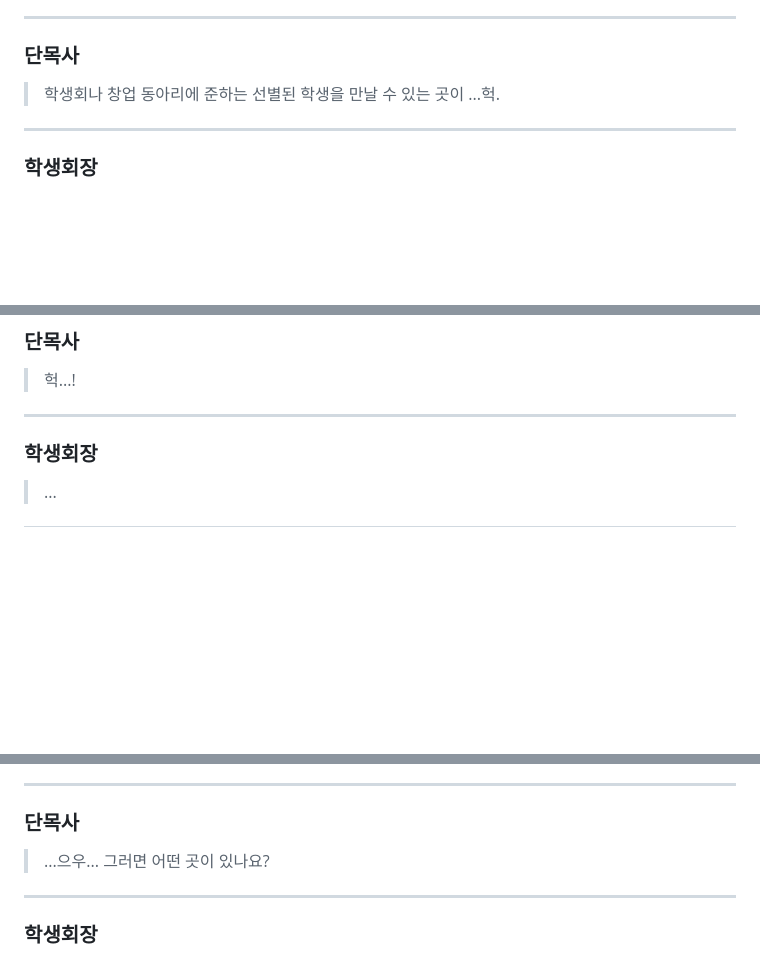
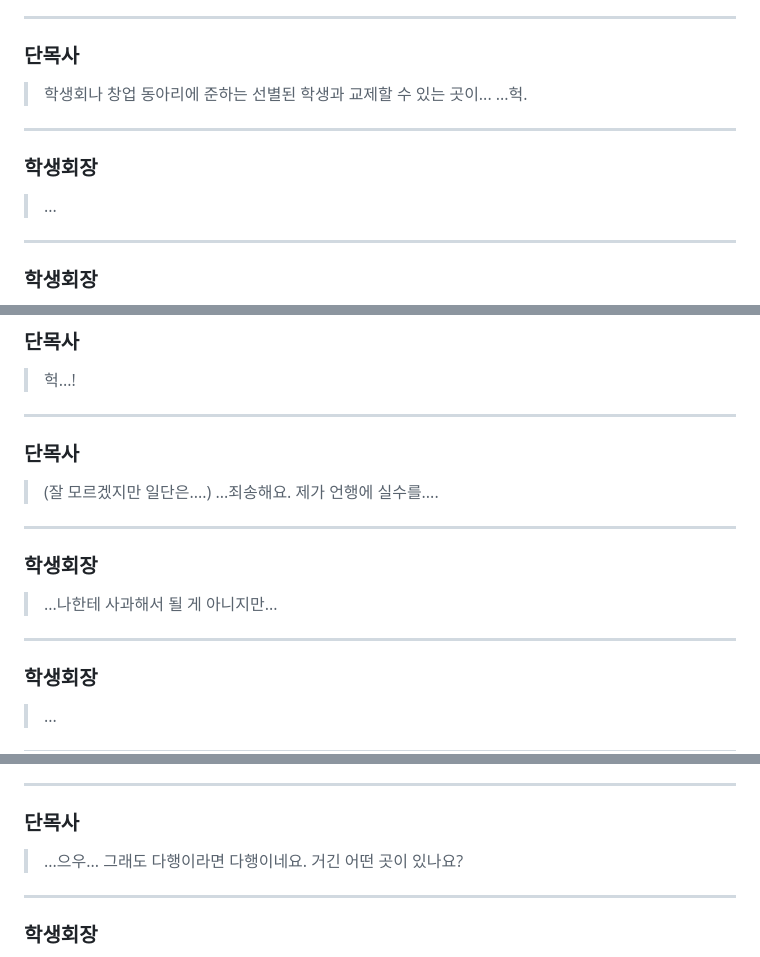
Before and after one commit to jyhyun1008/hgjs, a Markdown page: page/ep/any.md, 3 parts joined by grey strips. GitHub-like rendering; blank space fills up the shorter version.

```diff
--- a/page/ep/any.md
+++ b/page/ep/any.md
@@ -385,8 +386,15 @@
 
 ### 단목사
 > 학생회나 창업 동아리에 준하는
-> 선별된 학생을 만날 수 있는 곳이
+> 선별된 학생과 교제할 수 있는 곳이...
 > ...헉.
+>
+---
+
+<!--bgm--> <!--bg--> <!--chr-->
+
+### 학생회장
+> ...
 
 ---
 
@@ -462,6 +470,22 @@
 
 ---
 
+<!--bgm--> <!--bg--> <!--chr-->
+
+### 단목사
+> (잘 모르겠지만 일단은....)
+> ...죄송해요.
+> 제가 언행에 실수를....
+
+---
+
+<!--bg--> <!--chr-->
+
+### 학생회장
+> ...나한테 사과해서 될 게 아니지만...
+
+---
+
 <!--bg--> <!--chr-->
 
 ### 학생회장
@@ -484,7 +508,8 @@
 
 ### 단목사
 > ...으우...
-> 그러면 어떤 곳이 있나요?
+> 그래도 다행이라면 다행이네요.
+> 거긴 어떤 곳이 있나요?
 
 ---
 
```
Also changed, not shown: other parts of page/ep/any.md (+3 -2 lines).
